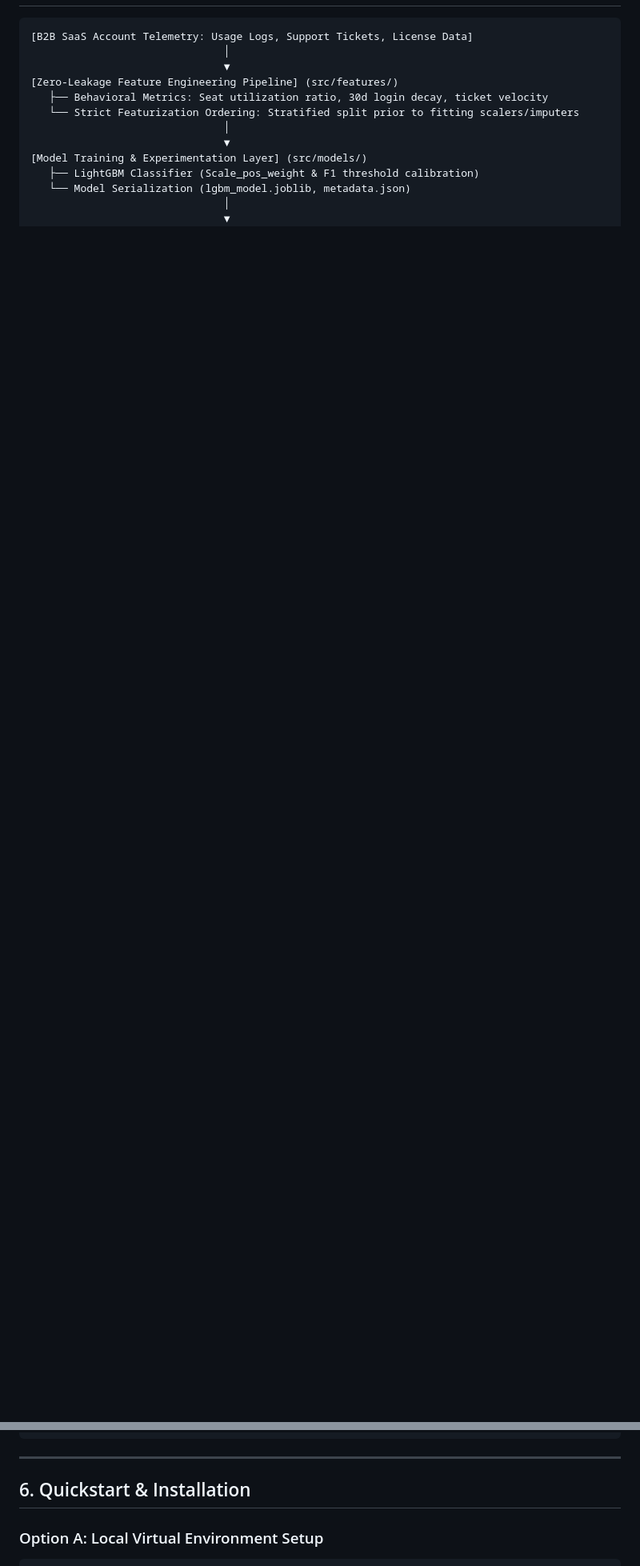
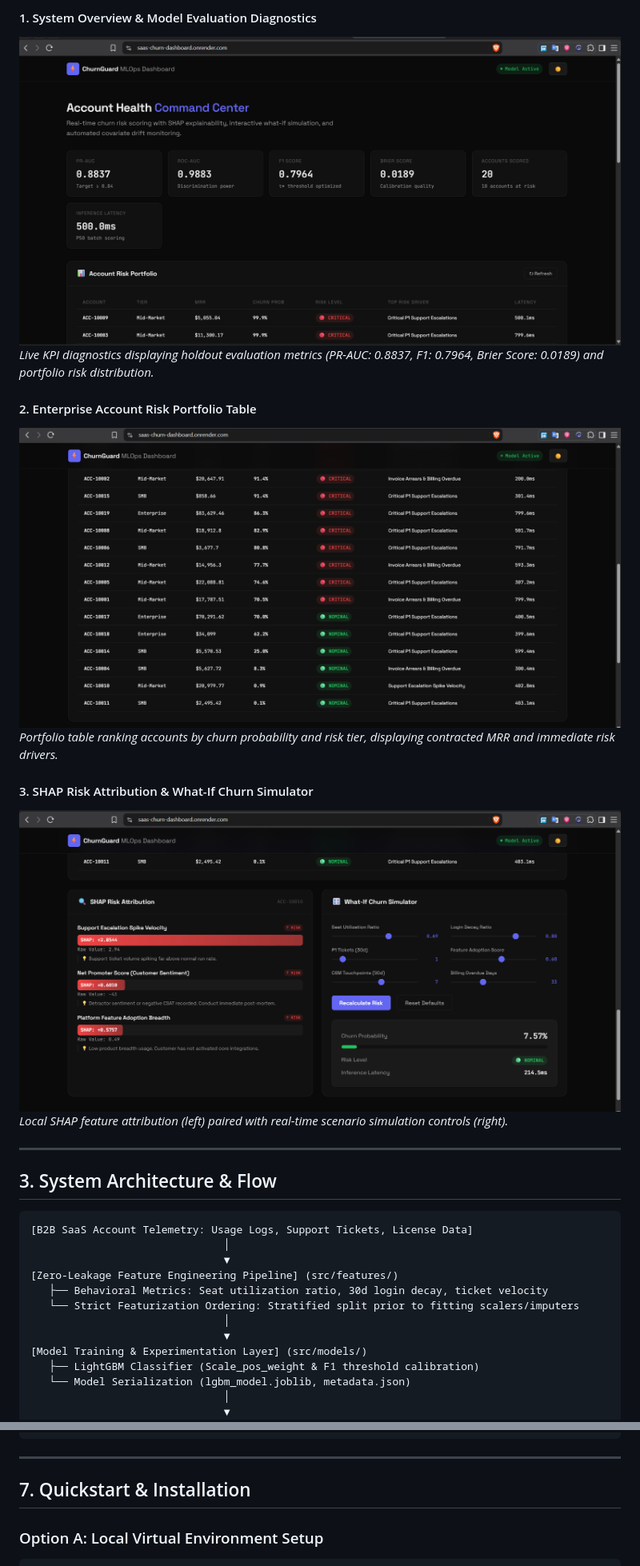
Before and after one commit to RenoX23/saas-churn-early-warning-mlops, a Markdown page: README.md, 2 parts joined by grey strips. Shown: that part at 80% size. GitHub-like rendering; pictures changed too: screenshots/01_dashboard_overview.png (added), screenshots/02_account_risk_portfolio.png (added), screenshots/03_shap_attribution_and_simulator.png (added); blank space fills up the shorter version.

Commit message:
docs: add live deployment link, embedded UI walkthrough, and renamed production screenshots

````diff
--- a/README.md
+++ b/README.md
@@ -29,3 +52,18 @@ Traditional churn prediction systems operate as **passive, offline batch jobs**
+#### 1. System Overview & Model Evaluation Diagnostics
+![Account Health Command Center Overview](screenshots/01_dashboard_overview.png)
+*Live KPI diagnostics displaying holdout evaluation metrics (PR-AUC: 0.8837, F1: 0.7964, Brier Score: 0.0189) and portfolio risk distribution.*
+
+#### 2. Enterprise Account Risk Portfolio Table
+![Account Risk Portfolio Table](screenshots/02_account_risk_portfolio.png)
+*Portfolio table ranking accounts by churn probability and risk tier, displaying contracted MRR and immediate risk drivers.*
+
+#### 3. SHAP Risk Attribution & What-If Churn Simulator
+![SHAP Attribution and What-If Churn Simulator](screenshots/03_shap_attribution_and_simulator.png)
+*Local SHAP feature attribution (left) paired with real-time scenario simulation controls (right).*
+
+---
+
+## 3. System Architecture & Flow
 
 ```
 [B2B SaaS Account Telemetry: Usage Logs, Support Tickets, License Data]
@@ -153,7 +199,7 @@ aiml-b2b-saas-churn-mlops/
 
 ---
 
-## 6. Quickstart & Installation
+## 7. Quickstart & Installation
 
 ### Option A: Local Virtual Environment Setup
 
````
Also changed, not shown: other parts of README.md (+75 -42 lines), screenshots/04_what_if_controls.png (added).
